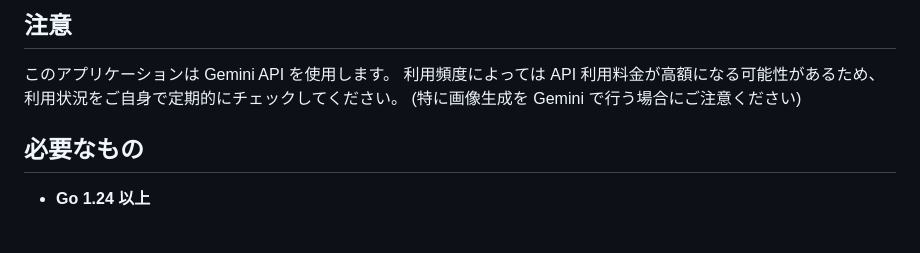
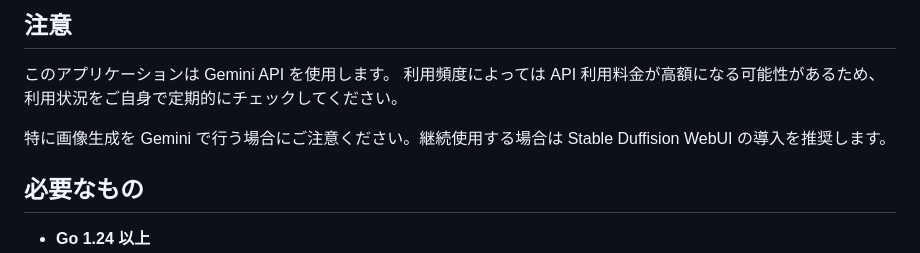
Before and after one commit to egawata/dev-image-chat, a Markdown page: README.md, the part around the change. GitHub-like rendering; blank space fills up the shorter version.

Commit message:
Update README with note on Stable Diffusion WebUI
Added a note about using Stable Diffusion WebUI for continued use.

```diff
--- a/README.md
+++ b/README.md
@@ -10,7 +10,8 @@ Claude Code の Assistant が応答するたびに、会話の内容を読み取
 
 このアプリケーションは Gemini API を使用します。
 利用頻度によっては API 利用料金が高額になる可能性があるため、利用状況をご自身で定期的にチェックしてください。
-(特に画像生成を Gemini で行う場合にご注意ください)
+
+特に画像生成を Gemini で行う場合にご注意ください。継続使用する場合は Stable Duffision WebUI の導入を推奨します。
 
 ## 必要なもの
 
```
